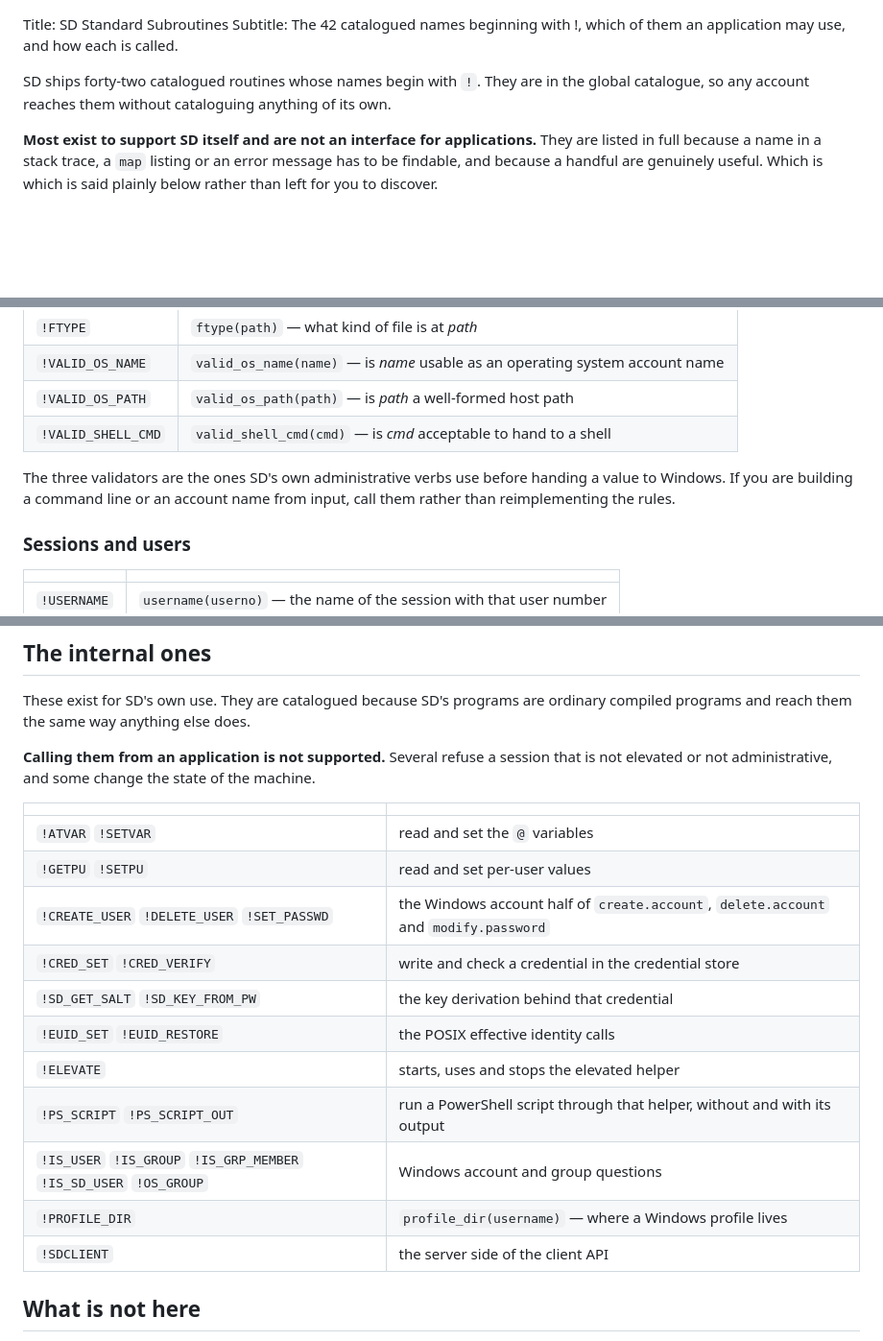
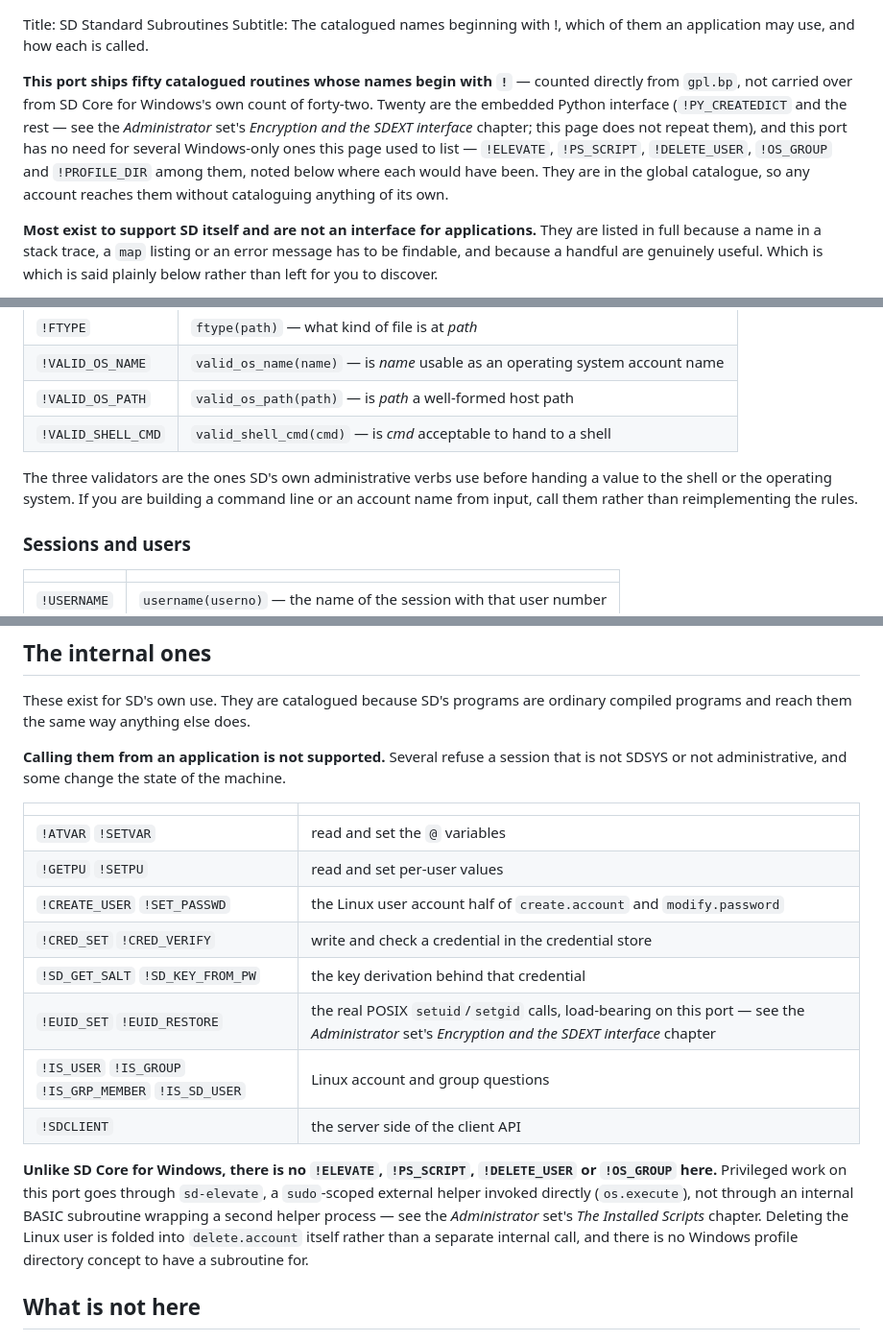
Before and after one commit to dmontaine/SDCoreLinuxDocs, a Markdown page: User/markdown/36-sd-standard-subroutines.md, 3 parts joined by grey strips. Shown at 96% size. GitHub-like rendering; blank space fills up the shorter version.

Commit message:
User 36: correct catalogued-routine count and internal-helper list for this port
Counted directly from gpl.bp (50 routines, not Windows own 42) rather
than trust either number blindly. Removed six Windows-only internal
routines this page listed (!ELEVATE, !PS_SCRIPT/_OUT, !DELETE_USER,
!OS_GROUP, !PROFILE_DIR) after checking gpl.bp for each by name and
finding none exist here - privileged work goes through sd-elevate
directly via os.execute, not a wrapped internal subroutine. Confirmed
the ones that do carry over (create_user, euid_set/restore, cred_set/
verify, is_user/group/grp_member/sd_user) against the same directory
listing.

Co-Authored-By: Claude Sonnet 5 <noreply@anthropic.com>

```diff
--- a/User/markdown/36-sd-standard-subroutines.md
+++ b/User/markdown/36-sd-standard-subroutines.md
@@ -1,9 +1,16 @@
 Title: SD Standard Subroutines
-Subtitle: The 42 catalogued names beginning with !, which of them an application may use, and how each is called.
+Subtitle: The catalogued names beginning with !, which of them an application may use, and how each is called.
 
-SD ships forty-two catalogued routines whose names begin with `!`. They are in
-the global catalogue, so any account reaches them without cataloguing anything
-of its own.
+**This port ships fifty catalogued routines whose names begin with `!`** —
+counted directly from `gpl.bp`, not carried over from SD Core for
+Windows's own count of forty-two. Twenty are the embedded Python
+interface (`!PY_CREATEDICT` and the rest — see the *Administrator* set's
+*Encryption and the SDEXT interface* chapter; this page does not repeat
+them), and this port has no need for several Windows-only ones this page
+used to list — `!ELEVATE`, `!PS_SCRIPT`, `!DELETE_USER`, `!OS_GROUP` and
+`!PROFILE_DIR` among them, noted below where each would have been. They
+are in the global catalogue, so any account reaches them without
+cataloguing anything of its own.
 
 **Most exist to support SD itself and are not an interface for applications.**
 They are listed in full because a name in a stack trace, a `map` listing or an
@@ -51,8 +58,9 @@ Nothing here is typed at the TCL prompt. These are called from SD BASIC.
 | `!VALID_SHELL_CMD` | `valid_shell_cmd(cmd)` — is *cmd* acceptable to hand to a shell |
 
 The three validators are the ones SD's own administrative verbs use before
-handing a value to Windows. If you are building a command line or an account
-name from input, call them rather than reimplementing the rules.
+handing a value to the shell or the operating system. If you are building a
+command line or an account name from input, call them rather than
+reimplementing the rules.
 
 ### Sessions and users
 
@@ -107,22 +115,28 @@ These exist for SD's own use. They are catalogued because SD's programs are
 ordinary compiled programs and reach them the same way anything else does.
 
 **Calling them from an application is not supported.** Several refuse a session
-that is not elevated or not administrative, and some change the state of the
+that is not SDSYS or not administrative, and some change the state of the
 machine.
 
 | | |
 |---|---|
 | `!ATVAR` `!SETVAR` | read and set the `@` variables |
 | `!GETPU` `!SETPU` | read and set per-user values |
-| `!CREATE_USER` `!DELETE_USER` `!SET_PASSWD` | the Windows account half of `create.account`, `delete.account` and `modify.password` |
+| `!CREATE_USER` `!SET_PASSWD` | the Linux user account half of `create.account` and `modify.password` |
 | `!CRED_SET` `!CRED_VERIFY` | write and check a credential in the credential store |
 | `!SD_GET_SALT` `!SD_KEY_FROM_PW` | the key derivation behind that credential |
-| `!EUID_SET` `!EUID_RESTORE` | the POSIX effective identity calls |
-| `!ELEVATE` | starts, uses and stops the elevated helper |
-| `!PS_SCRIPT` `!PS_SCRIPT_OUT` | run a PowerShell script through that helper, without and with its output |
-| `!IS_USER` `!IS_GROUP` `!IS_GRP_MEMBER` `!IS_SD_USER` `!OS_GROUP` | Windows account and group questions |
-| `!PROFILE_DIR` | `profile_dir(username)` — where a Windows profile lives |
+| `!EUID_SET` `!EUID_RESTORE` | the real POSIX `setuid`/`setgid` calls, load-bearing on this port — see the *Administrator* set's *Encryption and the SDEXT interface* chapter |
+| `!IS_USER` `!IS_GROUP` `!IS_GRP_MEMBER` `!IS_SD_USER` | Linux account and group questions |
 | `!SDCLIENT` | the server side of the client API |
+
+**Unlike SD Core for Windows, there is no `!ELEVATE`, `!PS_SCRIPT`,
+`!DELETE_USER` or `!OS_GROUP` here.** Privileged work on this port goes
+through `sd-elevate`, a `sudo`-scoped external helper invoked directly
+(`os.execute`), not through an internal BASIC subroutine wrapping a
+second helper process — see the *Administrator* set's *The Installed
+Scripts* chapter. Deleting the Linux user is folded into `delete.account`
+itself rather than a separate internal call, and there is no Windows
+profile directory concept to have a subroutine for.
 
 ## What is not here
 
```
